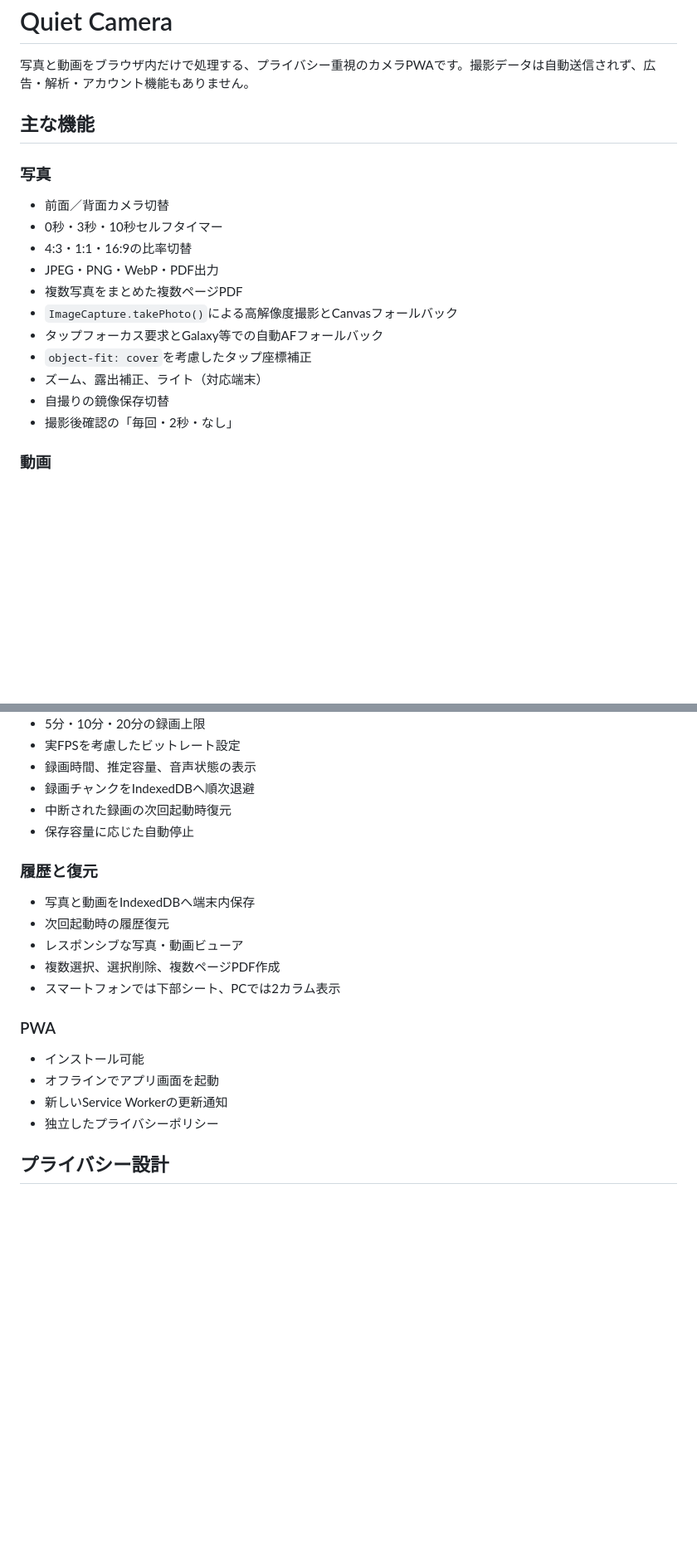
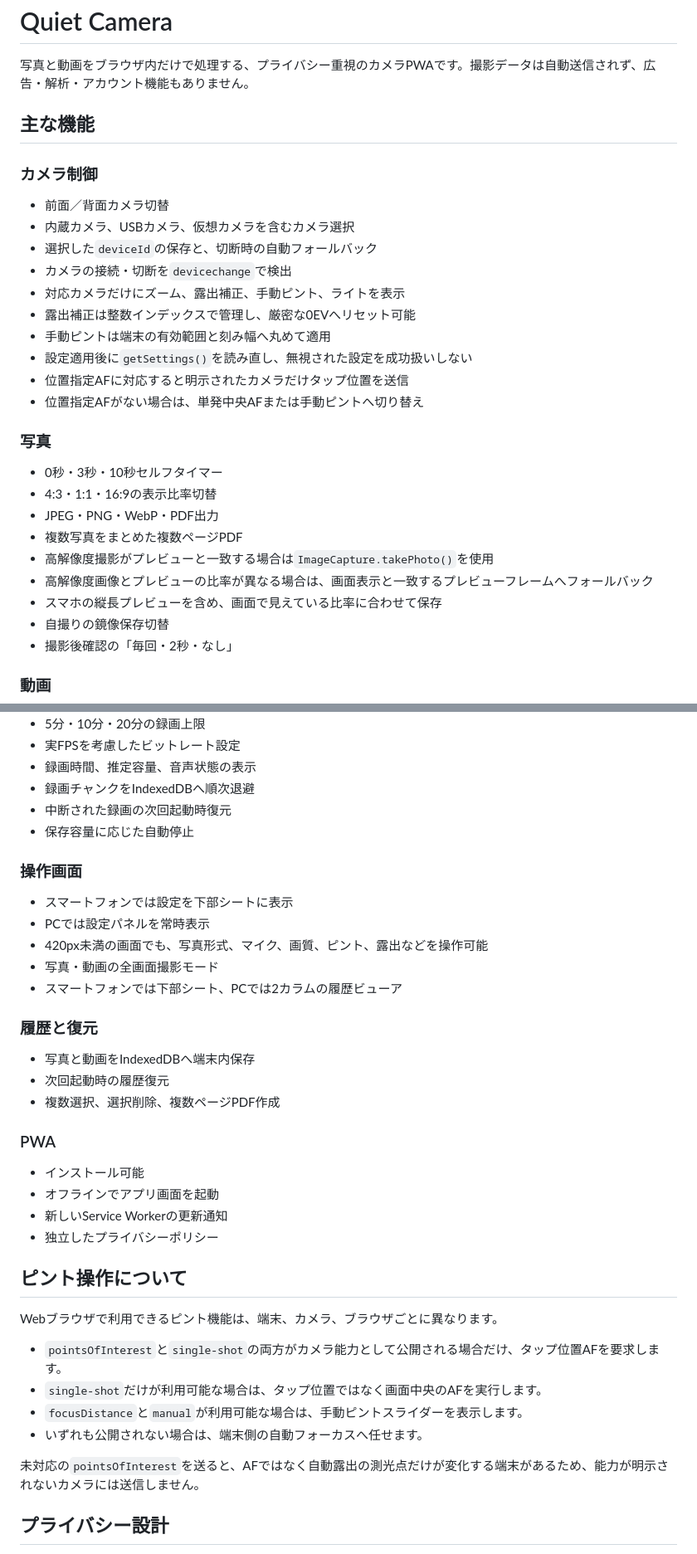
Before and after one commit to tomoponz/quiet-camera, a Markdown page: README.md, 2 parts joined by grey strips. Shown at 83% size. Rendered like a GitHub page; blank space fills up the shorter version.

Commit message:
Document verified camera controls

```diff
--- a/README.md
+++ b/README.md
@@ -4,17 +4,28 @@
 
 ## 主な機能
 
+### カメラ制御
+
+- 前面／背面カメラ切替
+- 内蔵カメラ、USBカメラ、仮想カメラを含むカメラ選択
+- 選択した`deviceId`の保存と、切断時の自動フォールバック
+- カメラの接続・切断を`devicechange`で検出
+- 対応カメラだけにズーム、露出補正、手動ピント、ライトを表示
+- 露出補正は整数インデックスで管理し、厳密な0EVへリセット可能
+- 手動ピントは端末の有効範囲と刻み幅へ丸めて適用
+- 設定適用後に`getSettings()`を読み直し、無視された設定を成功扱いしない
+- 位置指定AFに対応すると明示されたカメラだけタップ位置を送信
+- 位置指定AFがない場合は、単発中央AFまたは手動ピントへ切り替え
+
 ### 写真
 
-- 前面／背面カメラ切替
 - 0秒・3秒・10秒セルフタイマー
-- 4:3・1:1・16:9の比率切替
+- 4:3・1:1・16:9の表示比率切替
 - JPEG・PNG・WebP・PDF出力
 - 複数写真をまとめた複数ページPDF
-- `ImageCapture.takePhoto()`による高解像度撮影とCanvasフォールバック
-- タップフォーカス要求とGalaxy等での自動AFフォールバック
-- `object-fit: cover`を考慮したタップ座標補正
-- ズーム、露出補正、ライト（対応端末）
+- 高解像度撮影がプレビューと一致する場合は`ImageCapture.takePhoto()`を使用
+- 高解像度画像とプレビューの比率が異なる場合は、画面表示と一致するプレビューフレームへフォールバック
+- スマホの縦長プレビューを含め、画面で見えている比率に合わせて保存
 - 自撮りの鏡像保存切替
 - 撮影後確認の「毎回・2秒・なし」
 
@@ -32,13 +43,19 @@
 - 中断された録画の次回起動時復元
 - 保存容量に応じた自動停止
 
+### 操作画面
+
+- スマートフォンでは設定を下部シートに表示
+- PCでは設定パネルを常時表示
+- 420px未満の画面でも、写真形式、マイク、画質、ピント、露出などを操作可能
+- 写真・動画の全画面撮影モード
+- スマートフォンでは下部シート、PCでは2カラムの履歴ビューア
+
 ### 履歴と復元
 
 - 写真と動画をIndexedDBへ端末内保存
 - 次回起動時の履歴復元
-- レスポンシブな写真・動画ビューア
 - 複数選択、選択削除、複数ページPDF作成
-- スマートフォンでは下部シート、PCでは2カラム表示
 
 ### PWA
 
@@ -46,6 +63,17 @@
 - オフラインでアプリ画面を起動
 - 新しいService Workerの更新通知
 - 独立したプライバシーポリシー
+
+## ピント操作について
+
+Webブラウザで利用できるピント機能は、端末、カメラ、ブラウザごとに異なります。
+
+- `pointsOfInterest`と`single-shot`の両方がカメラ能力として公開される場合だけ、タップ位置AFを要求します。
+- `single-shot`だけが利用可能な場合は、タップ位置ではなく画面中央のAFを実行します。
+- `focusDistance`と`manual`が利用可能な場合は、手動ピントスライダーを表示します。
+- いずれも公開されない場合は、端末側の自動フォーカスへ任せます。
+
+未対応の`pointsOfInterest`を送ると、AFではなく自動露出の測光点だけが変化する端末があるため、能力が明示されないカメラには送信しません。
 
 ## プライバシー設計
 
```
Also changed, not shown: other parts of README.md (+6 -3 lines).
